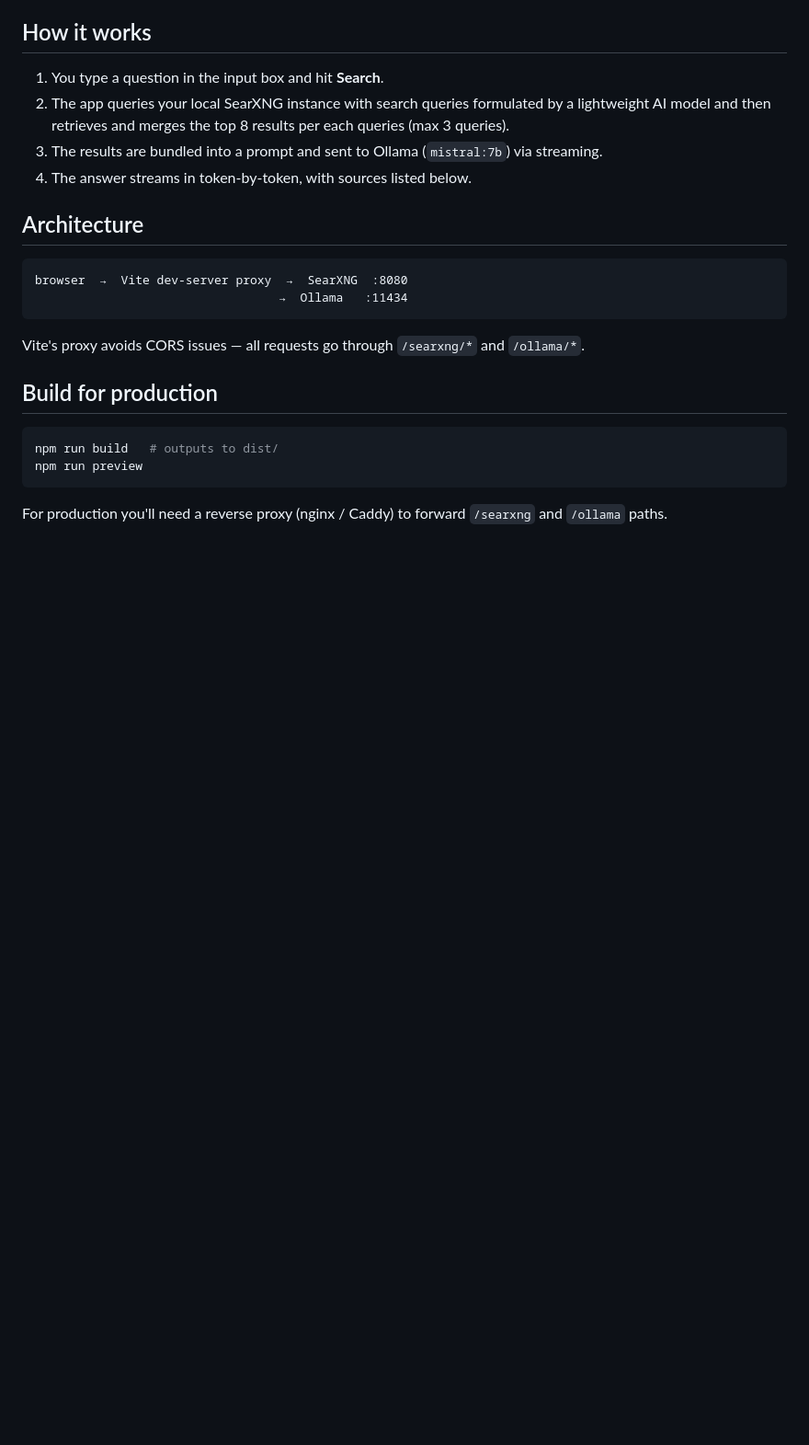
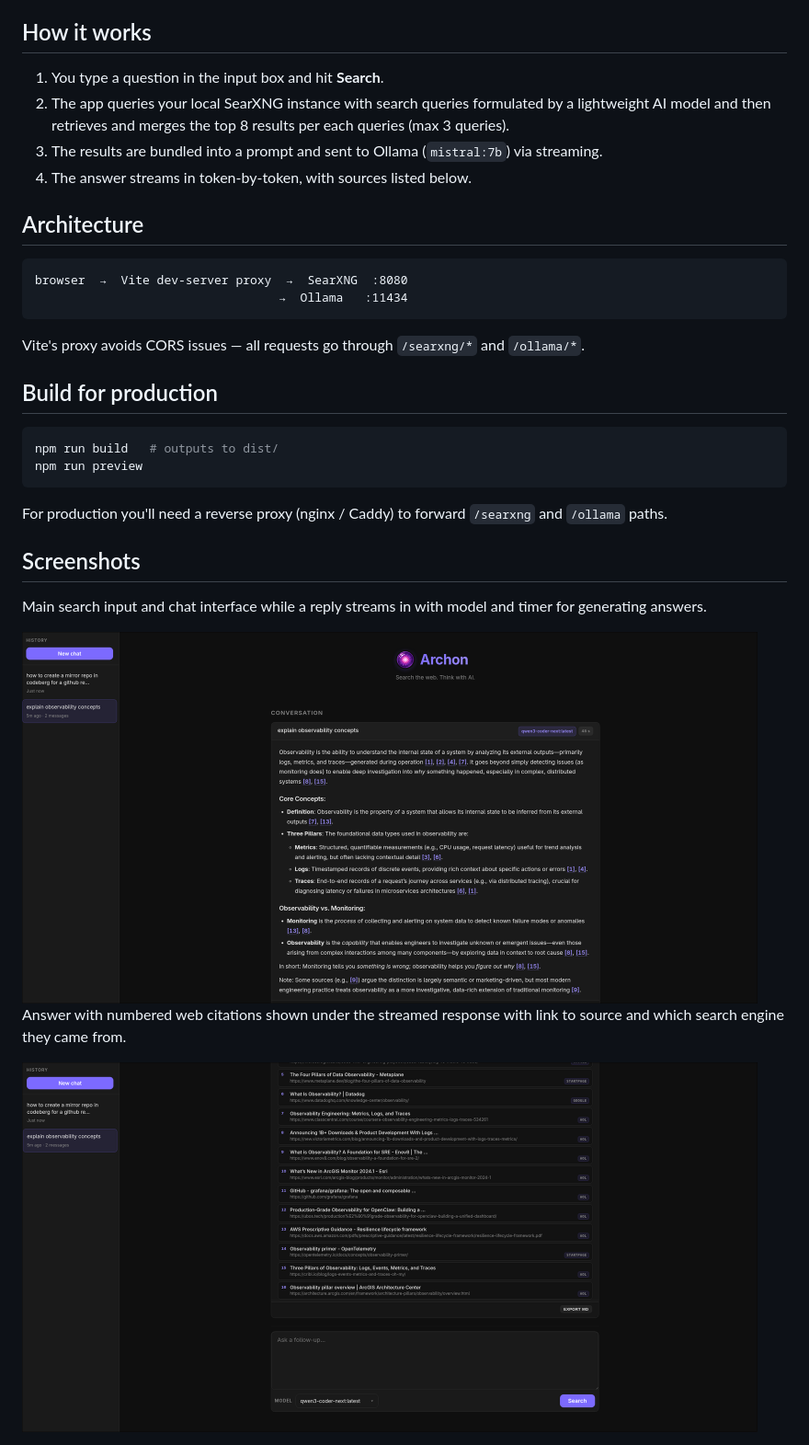
Before and after one commit to ling0x/archon, a Markdown page: README.md, the part around the change. Shown: that part at 92% size. Rendered like a GitHub page; pictures changed too: static/ui.png (added), static/ui_citations.png (added); blank space fills up the shorter version.

Commit message:
improved UI/UX

```diff
--- a/README.md
+++ b/README.md
@@ -90,3 +90,15 @@ npm run preview
 
 For production you'll need a reverse proxy (nginx / Caddy) to forward `/searxng`
 and `/ollama` paths.
+
+## Screenshots
+
+Main search input and chat interface while a reply streams in with model and
+timer for generating answers.
+
+<img src="static/ui.png" alt="Archon main UI" width="800" />
+
+Answer with numbered web citations shown under the streamed response with link
+to source and which search engine they came from.
+
+<img src="static/ui_citations.png" alt="Archon UI with citations" width="800" />
```
